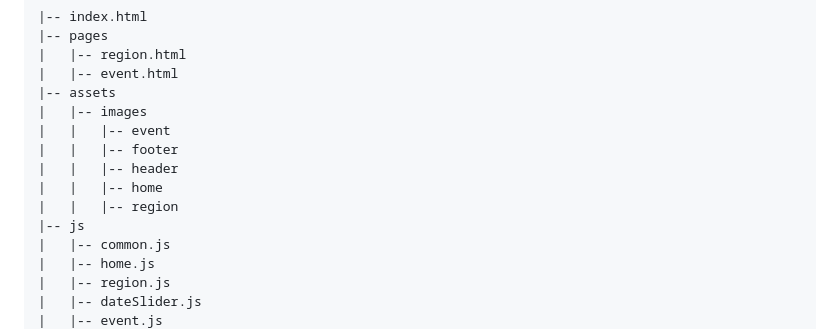
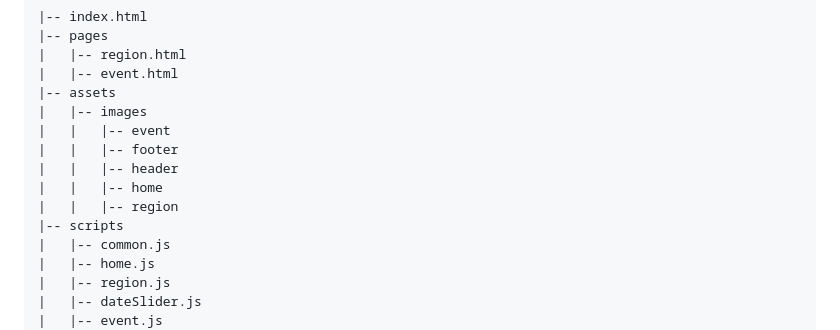
Before and after one commit to seunghui-park/digital-hanaro-vanillaJS-clone, a Markdown page: README.md, the part around the change. GitHub-like rendering.

Commit message:
[no-issue] docs: update readme

```diff
--- a/README.md
+++ b/README.md
@@ -20,7 +20,7 @@
 |   |   |-- header
 |   |   |-- home
 |   |   |-- region
-|-- js
+|-- scripts
 |   |-- common.js
 |   |-- home.js
 |   |-- region.js
```
